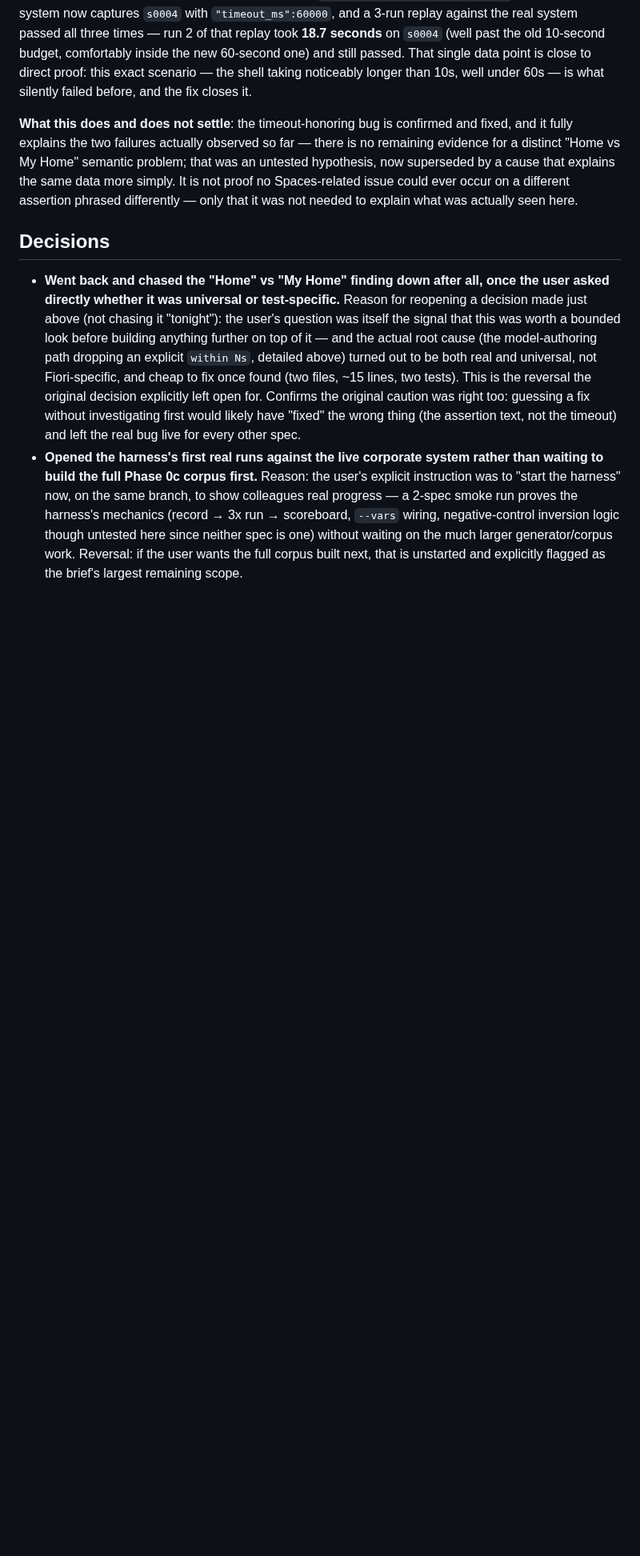
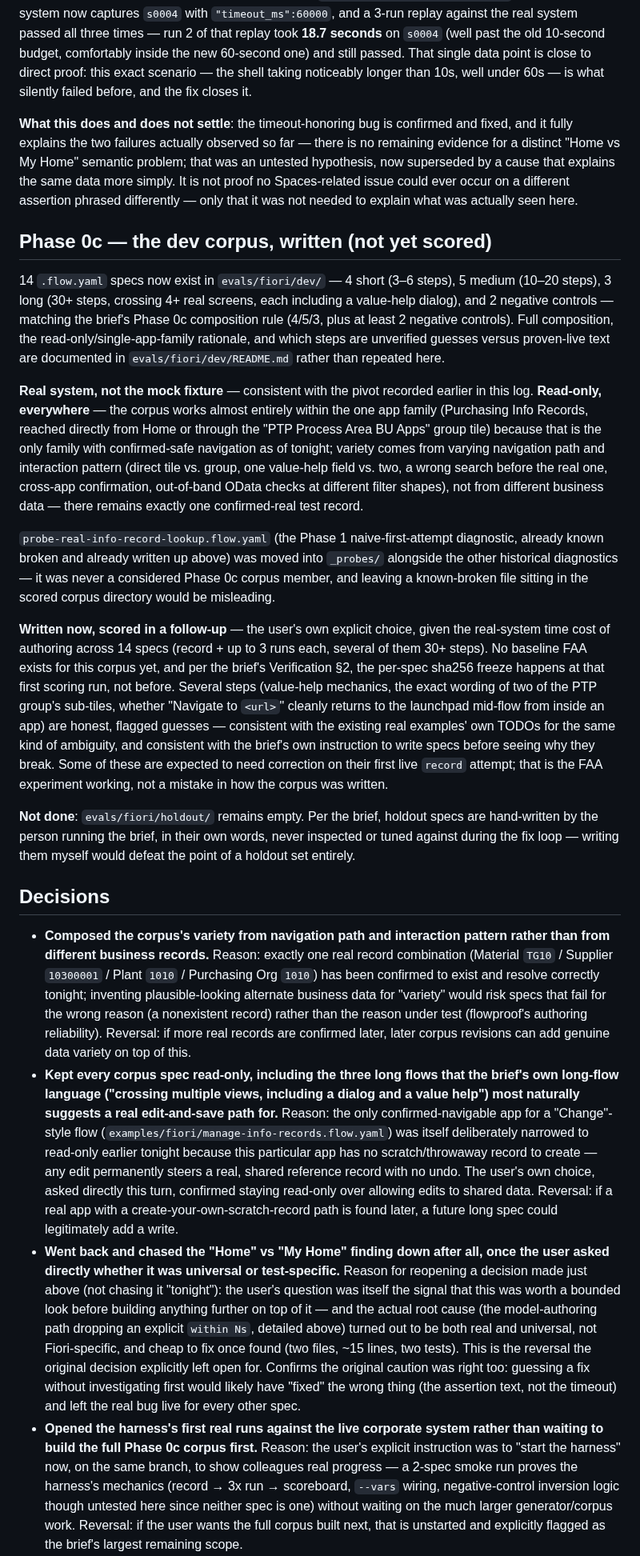
Before and after one commit to automators-com/flowproof, a Markdown page: docs/fiori-reliability/FINDINGS.md, the part around the change. Shown at 80% size. Drawn GitHub-style; blank space fills up the shorter version.

Commit message:
docs(fiori-reliability): record the Phase 0c corpus authoring
Documents the corpus that landed in the previous commit: composition,
the read-only/single-app-family decision (confirmed with the user rather
than assumed), and what remains deferred - scoring, the sha256 freeze,
the generator, gate rounds, and the holdout set (still the user's own to
write, not mine).

```diff
--- a/docs/fiori-reliability/FINDINGS.md
+++ b/docs/fiori-reliability/FINDINGS.md
@@ -804,8 +804,76 @@ Spaces-related issue could ever occur on a different assertion phrased
 differently — only that it was not needed to explain what was actually
 seen here.
 
+## Phase 0c — the dev corpus, written (not yet scored)
+
+14 `.flow.yaml` specs now exist in `evals/fiori/dev/` — 4 short (3–6
+steps), 5 medium (10–20 steps), 3 long (30+ steps, crossing 4+ real
+screens, each including a value-help dialog), and 2 negative controls —
+matching the brief's Phase 0c composition rule (4/5/3, plus at least 2
+negative controls). Full composition, the read-only/single-app-family
+rationale, and which steps are unverified guesses versus proven-live text
+are documented in `evals/fiori/dev/README.md` rather than repeated here.
+
+**Real system, not the mock fixture** — consistent with the pivot recorded
+earlier in this log. **Read-only, everywhere** — the corpus works almost
+entirely within the one app family (Purchasing Info Records, reached
+directly from Home or through the "PTP Process Area BU Apps" group tile)
+because that is the only family with confirmed-safe navigation as of
+tonight; variety comes from varying navigation path and interaction
+pattern (direct tile vs. group, one value-help field vs. two, a wrong
+search before the real one, cross-app confirmation, out-of-band OData
+checks at different filter shapes), not from different business data —
+there remains exactly one confirmed-real test record.
+
+`probe-real-info-record-lookup.flow.yaml` (the Phase 1 naive-first-attempt
+diagnostic, already known broken and already written up above) was moved
+into `_probes/` alongside the other historical diagnostics — it was never
+a considered Phase 0c corpus member, and leaving a known-broken file
+sitting in the scored corpus directory would be misleading.
+
+**Written now, scored in a follow-up** — the user's own explicit choice,
+given the real-system time cost of authoring across 14 specs (record + up
+to 3 runs each, several of them 30+ steps). No baseline FAA exists for
+this corpus yet, and per the brief's Verification §2, the per-spec sha256
+freeze happens at that first scoring run, not before. Several steps
+(value-help mechanics, the exact wording of two of the PTP group's
+sub-tiles, whether "Navigate to `<url>`" cleanly returns to the launchpad
+mid-flow from inside an app) are honest, flagged guesses — consistent with
+the existing real examples' own TODOs for the same kind of ambiguity, and
+consistent with the brief's own instruction to write specs before seeing
+why they break. Some of these are expected to need correction on their
+first live `record` attempt; that is the FAA experiment working, not a
+mistake in how the corpus was written.
+
+**Not done**: `evals/fiori/holdout/` remains empty. Per the brief, holdout
+specs are hand-written by the person running the brief, in their own
+words, never inspected or tuned against during the fix loop — writing them
+myself would defeat the point of a holdout set entirely.
+
 ## Decisions
 
+- **Composed the corpus's variety from navigation path and interaction
+  pattern rather than from different business records.** Reason: exactly
+  one real record combination (Material `TG10` / Supplier `10300001` /
+  Plant `1010` / Purchasing Org `1010`) has been confirmed to exist and
+  resolve correctly tonight; inventing plausible-looking alternate business
+  data for "variety" would risk specs that fail for the wrong reason (a
+  nonexistent record) rather than the reason under test (flowproof's
+  authoring reliability). Reversal: if more real records are confirmed
+  later, later corpus revisions can add genuine data variety on top of
+  this.
+- **Kept every corpus spec read-only, including the three long flows that
+  the brief's own long-flow language ("crossing multiple views, including
+  a dialog and a value help") most naturally suggests a real edit-and-save
+  path for.** Reason: the only confirmed-navigable app for a "Change"-style
+  flow (`examples/fiori/manage-info-records.flow.yaml`) was itself
+  deliberately narrowed to read-only earlier tonight because this
+  particular app has no scratch/throwaway record to create — any edit
+  permanently steers a real, shared reference record with no undo. The
+  user's own choice, asked directly this turn, confirmed staying read-only
+  over allowing edits to shared data. Reversal: if a real app with a
+  create-your-own-scratch-record path is found later, a future long spec
+  could legitimately add a write.
 - **Went back and chased the "Home" vs "My Home" finding down after all,
   once the user asked directly whether it was universal or test-specific.**
   Reason for reopening a decision made just above (not chasing it "tonight"):
```
Also changed, not shown: docs/fiori-reliability/RELIABILITY.md (+18 -8 lines).
